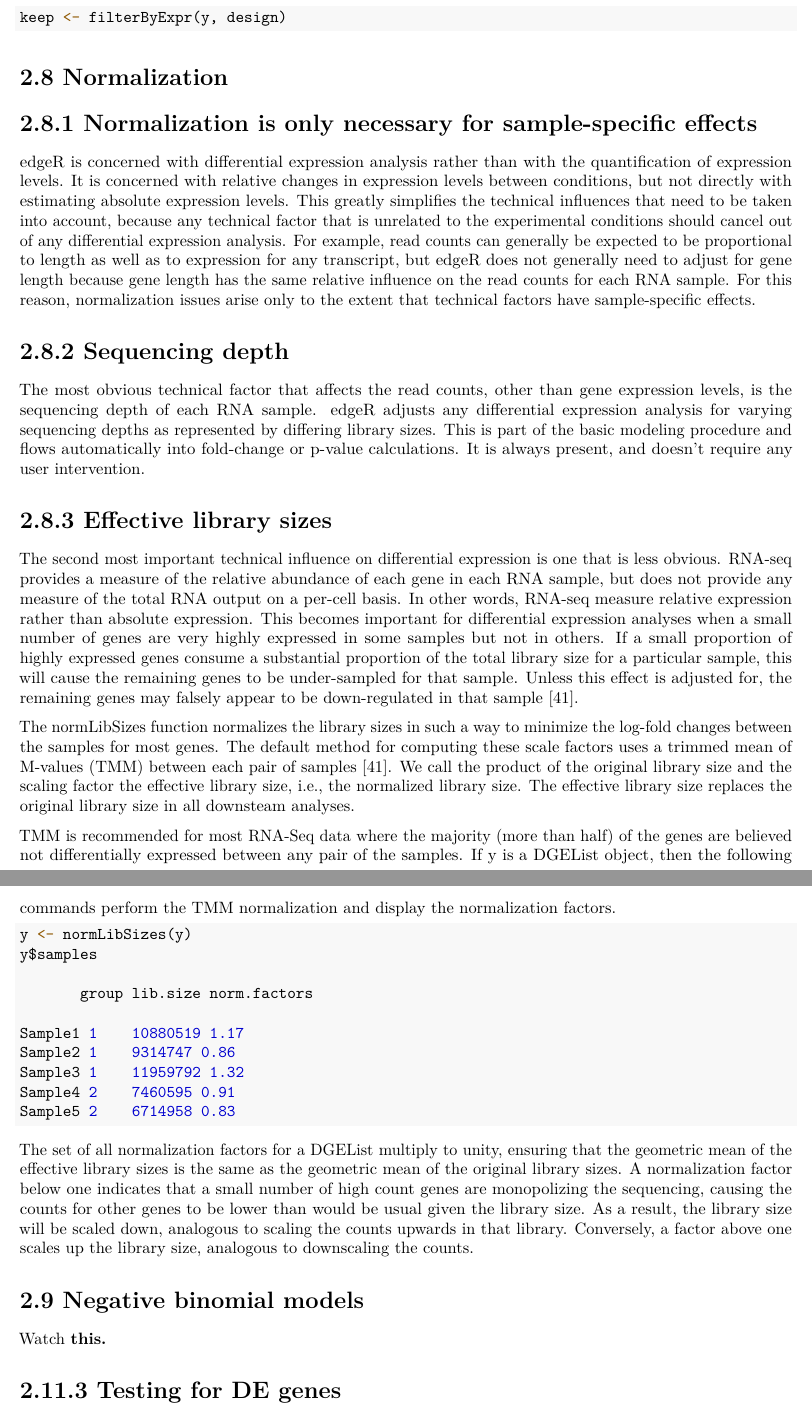
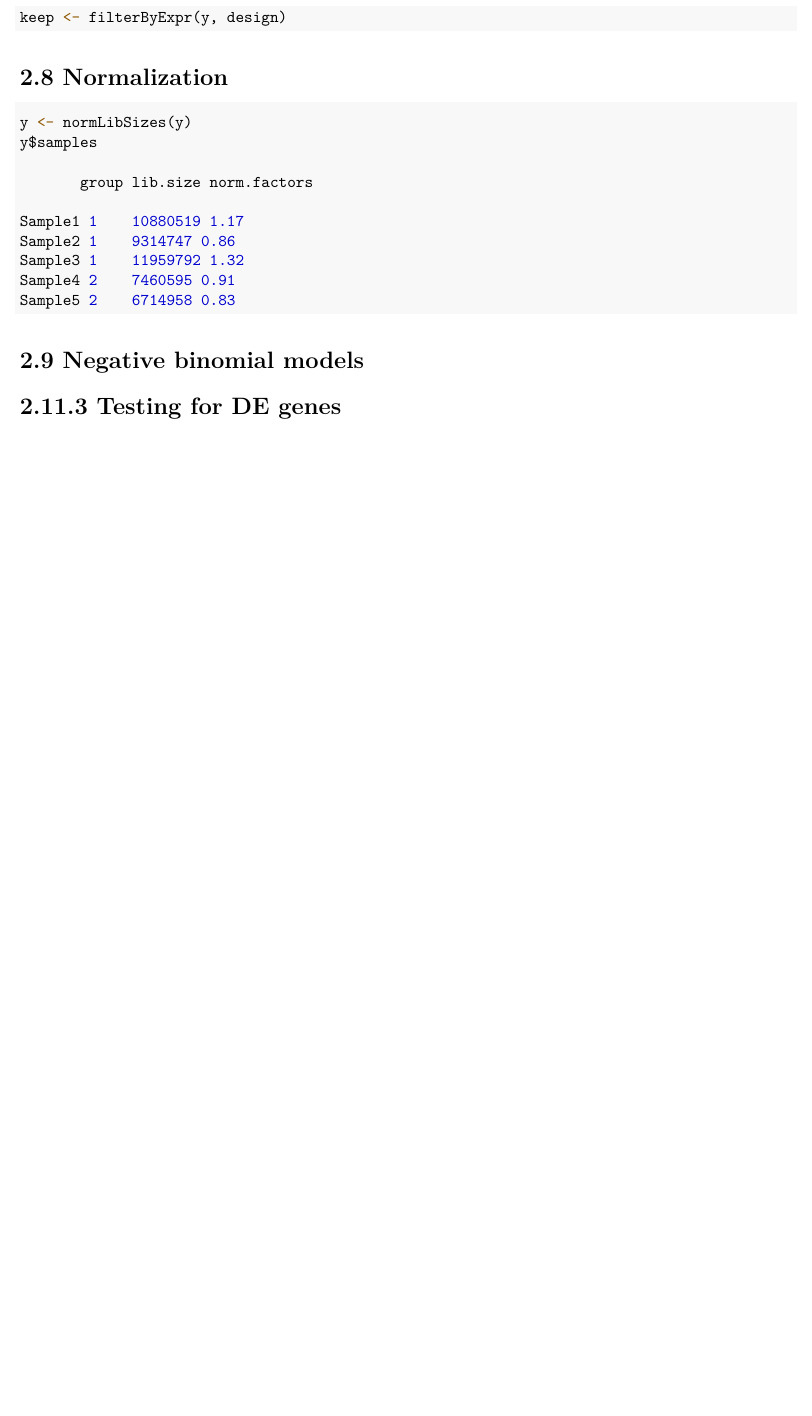
Before and after one commit to dincerkilic/bulk-RNAseq, an R Markdown document (bulk_rnaseq_edgeR_DEG.Rmd): two parts of pages 4 and 5 of 6 before the commit and part of page 4 of 5 after it, the two joined at a grey line, cut so that both start at the same text, the shorter picture padded with empty space. The pictures show the output file bulk_rnaseq_edgeR_DEG.pdf that the author committed with the source.

Commit message:
Add files via upload

````diff
--- a/bulk_rnaseq_edgeR_DEG.Rmd
+++ b/bulk_rnaseq_edgeR_DEG.Rmd
@@ -135,19 +135,6 @@ keep <- filterByExpr(y, design)
 ```
 
 # 2.8 Normalization
-# 2.8.1 Normalization is only necessary for sample-specific effects
-edgeR is concerned with differential expression analysis rather than with the quantification of expression levels. It is concerned with relative changes in expression levels between conditions, but not directly with estimating absolute expression levels. This greatly simplifies the technical influences that need to be taken into account, because any technical factor that is unrelated to the experimental conditions should cancel out of any differential expression analysis. For example, read counts can generally be expected to be proportional to length as well as to expression for any transcript, but edgeR does not generally need to adjust for gene length because gene length has the same relative influence on the read counts for each RNA sample. For this reason, normalization issues arise only to the extent that technical factors have sample-specific effects.
-
-# 2.8.2 Sequencing depth
-The most obvious technical factor that affects the read counts, other than gene expression levels, is the sequencing depth of each RNA sample. edgeR adjusts any differential expression analysis for varying sequencing depths as represented by differing library sizes. This is part of the basic modeling procedure and flows automatically into fold-change or p-value calculations. It is always present, and doesn’t require any user intervention.
-
-# 2.8.3 Effective library sizes
-The second most important technical influence on differential expression is one that is less obvious. RNA-seq provides a measure of the relative abundance of each gene in each RNA sample, but does not provide any measure of the total RNA output on a per-cell basis. In other words, RNA-seq measure relative expression rather than absolute expression. This becomes important for differential expression analyses when a small number of genes are very highly expressed in some samples but not in others. If a small proportion of highly expressed genes consume a substantial proportion of the total library size for a particular sample, this will cause the remaining genes to be under-sampled for that sample. Unless this effect is adjusted for, the remaining genes may falsely appear to be down-regulated in that sample
-[41].
-
-The normLibSizes function normalizes the library sizes in such a way to minimize the log-fold changes between the samples for most genes. The default method for computing these scale factors uses a trimmed mean of M-values (TMM) between each pair of samples [41]. We call the product of the original library size and the scaling factor the effective library size, i.e., the normalized library size. The effective library size replaces the original library size in all downsteam analyses.
-
-TMM is recommended for most RNA-Seq data where the majority (more than half) of the genes are believed not differentially expressed between any pair of the samples. If y is a DGEList object, then the following commands perform the TMM normalization and display the normalization factors.
 
 ```{r, eval=FALSE}
 y <- normLibSizes(y)
@@ -161,12 +148,7 @@ Sample3 1    11959792 1.32
 Sample4 2    7460595 0.91
 Sample5 2    6714958 0.83
 ```
-
-The set of all normalization factors for a DGEList multiply to unity, ensuring that the geometric mean of the effective library sizes is the same as the geometric mean of the original library sizes. A normalization factor below one indicates that a small number of high count genes are monopolizing the sequencing, causing the counts for other genes to be lower than would be usual given the library size. As a result, the library size will be scaled down, analogous to scaling the counts upwards in that library. Conversely, a factor above one scales up the library size, analogous to downscaling the counts.
-
 # 2.9 Negative binomial models
-
-Watch **[this](https://www.youtube.com/watch?time_continue=441&v=lJw6Ku_jQkM&embeds_referring_euri=https%3A%2F%2Fwww.google.com%2Fsearch%3Fq%3DNegative%2Bbinomial%2Bmodels%2Brnaseq%26sca_esv%3D598740777%26sxsrf%3DACQVn091hnV__QsRaEFJg8f9UZDK_WCcjg%253A170&source_ve_path=MjM4NTE&feature=emb_title).**
 
 # 2.11.3 Testing for DE genes
 
````
Also changed, not shown: bulk_rnaseq_edgeR_DEG.pdf.
